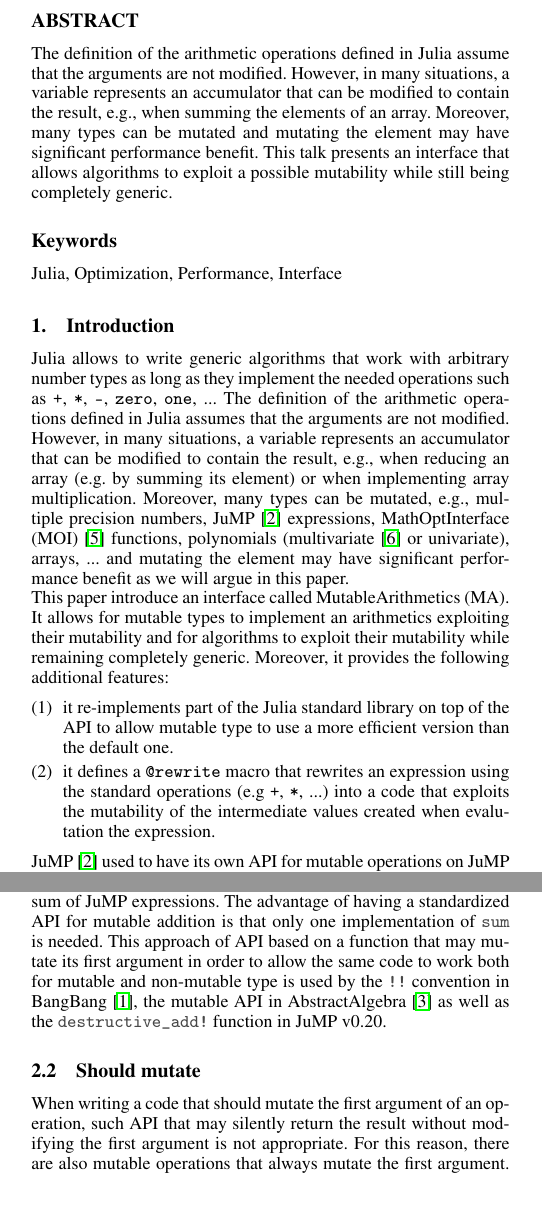
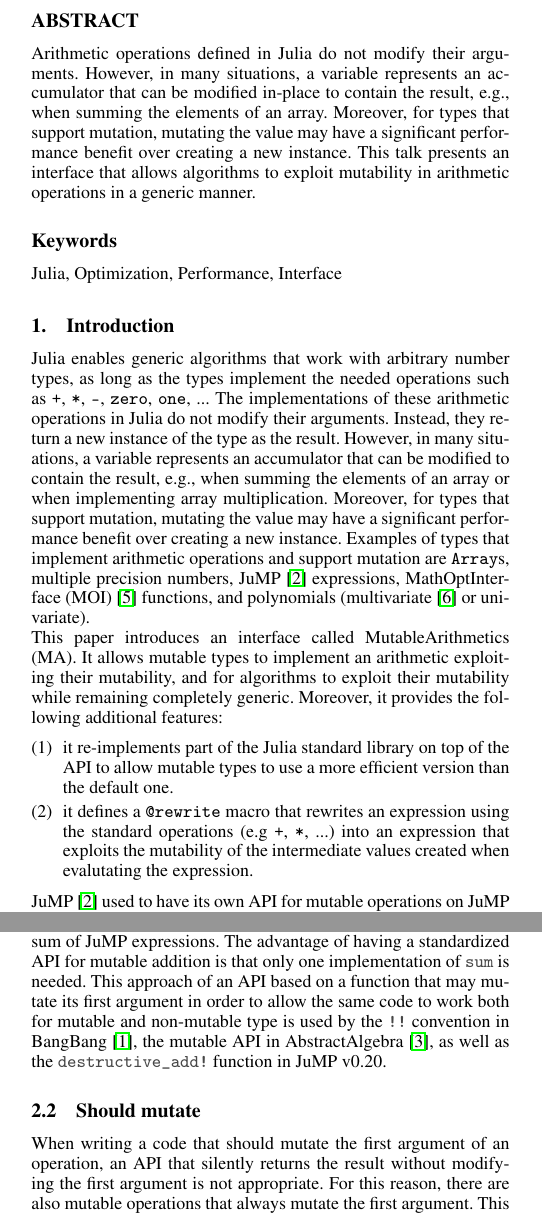
Before and after one commit to jump-dev/MutableArithmetics.jl, a LaTeX document (paper/paper.tex): two parts of the columns of pages 1 and 2 of 3, joined at a grey line, cut so that both start at the same text. Compiled offline with pdfLaTeX.

Commit message:
Apply suggestions from code review
Co-authored-by: Oscar Dowson <odow@users.noreply.github.com>

```diff
--- a/paper/paper.tex
+++ b/paper/paper.tex
@@ -12,33 +12,34 @@
 
 \begin{abstract}
 
-The definition of the arithmetic operations defined in Julia assume that the arguments are not modified.
-However, in many situations, a variable represents an accumulator that can be modified to contain the result, e.g., when summing the elements of an array.
-Moreover, many types can be mutated and mutating the element may have significant performance benefit.
-This talk presents an interface that allows algorithms to exploit a possible mutability while still being completely generic.
+Arithmetic operations defined in Julia do not modify their arguments.
+However, in many situations, a variable represents an accumulator that can be modified in-place to contain the result, e.g., when summing the elements of an array.
+Moreover, for types that support mutation, mutating the value may have a significant performance benefit over creating a new instance.
+This talk presents an interface that allows algorithms to exploit mutability in arithmetic operations in a generic manner.
 
 \end{abstract}
 
 \section{Introduction}
 
-Julia allows to write generic algorithms that work with arbitrary number types as long as they implement the needed operations
+Julia enables generic algorithms that work with arbitrary number types, as long as the types implement the needed operations
 such as \texttt{+}, \texttt{*}, \texttt{-}, \texttt{zero}, \texttt{one}, ...
-The definition of the arithmetic operations defined in Julia assumes that the arguments are not modified.
+The implementations of these arithmetic operations in Julia do not modify their arguments. Instead, they return a new instance of the type as the result.
 However, in many situations, a variable represents an accumulator that can be modified to contain the result, e.g.,
-when reducing an array (e.g. by summing its element) or when implementing array multiplication.
-Moreover, many types can be mutated, e.g., multiple precision numbers, JuMP~\cite{dunning2017jump} expressions, MathOptInterface (MOI)~\cite{legat2021mathoptinterface} functions, polynomials (multivariate~\cite{legat2021multivariatepolynomials} or univariate), arrays, ... and mutating the element may have significant performance benefit as we will argue in this paper.
+when summing the elements of an array or when implementing array multiplication.
+Moreover, for types that support mutation, mutating the value may have a significant performance benefit over creating a new instance.
+Examples of types that implement arithmetic operations and support mutation are \texttt{Array}s, multiple precision numbers, JuMP~\cite{dunning2017jump} expressions, MathOptInterface (MOI)~\cite{legat2021mathoptinterface} functions, and polynomials (multivariate~\cite{legat2021multivariatepolynomials} or univariate).
 
-This paper introduce an interface called MutableArithmetics (MA).
-It allows for mutable types to implement an arithmetics exploiting their mutability and for algorithms to
+This paper introduces an interface called MutableArithmetics (MA).
+It allows mutable types to implement an arithmetic exploiting their mutability, and for algorithms to
 exploit their mutability while remaining completely generic.
 Moreover, it provides the following additional features:
 \begin{enumerate}
   \item
     \label{item:reimplement}
-    it re-implements part of the Julia standard library on top of the API to allow mutable type to use a more efficient version than the default one.
+    it re-implements part of the Julia standard library on top of the API to allow mutable types to use a more efficient version than the default one.
   \item
     \label{item:rewrite}
-    it defines a \texttt{@rewrite} macro that rewrites an expression using the standard operations (e.g \texttt{+}, \texttt{*}, ...) into a code that exploits the mutability of the intermediate values created when evalutation the expression.
+    it defines a \texttt{@rewrite} macro that rewrites an expression using the standard operations (e.g \texttt{+}, \texttt{*}, ...) into an expression that exploits the mutability of the intermediate values created when evalutating the expression.
 \end{enumerate}
 
 JuMP~\cite{dunning2017jump} used to have its own API for mutable operations on JuMP expressions and
@@ -119,19 +120,19 @@ Julia implements a specialized method for computing the sum of \lstinline|BigInt
 Similarly, before its version v0.21, JuMP used to implement a specialized method for the sum of JuMP expressions.
 The advantage of having a standardized API for mutable addition is that
 only one implementation of \lstinline|sum| is needed.
-This approach of API based on a function that may mutate its first argument in order to allow the same code to work both for mutable and non-mutable type is
+This approach of an API based on a function that may mutate its first argument in order to allow the same code to work both for mutable and non-mutable type is
 used by the \lstinline|!!| convention in BangBang~\cite{takafumi2021bangbang},
-the mutable API in AbstractAlgebra~\cite{AbstractAlgebra.jl-2017}
+the mutable API in AbstractAlgebra~\cite{AbstractAlgebra.jl-2017},
 as well as the \lstinline|destructive_add!| function in JuMP v0.20.
 
 \subsection{Should mutate}
 When writing a code that should mutate the first argument of an operation,
-such API that may silently return the result without modifying the first argument is not appropriate.
+an API that silently returns the result without modifying the first argument is not appropriate.
 For this reason, there are also mutable operations that always mutate the first argument.
 This is the approach used by the \lstinline|!| convention in Julia
 as well as the \lstinline|add_to_expression!| in JuMP.
 
-\subsection{Can mutate ?}
+\subsection{Can mutate?}
 A third useful feature for users of a mutable API is the ability to
 determine whether objects of a given type can be mutated\footnote{\label{foot:mutate}In this paper, the terminology ``mutate $x$ to $y$'' means mutating $x$ in such a way that its value after the mutation is equal to $y$} to the result of a mutable operation.
 To motivate this, consider the rational Julia type:
@@ -169,7 +170,7 @@ LinearAlgebra uses \lstinline|Base.promote_op| which relies on Julia inference.
 
 \section{API}
 
-The API defines the following four functions that provides the features motivated in the corresponding four subsections of the previous section.
+MutableArithmetics.jl defines the following four functions that provides the features motivated in the corresponding four subsections of the previous section.
 \begin{enumerate}
   \item \lstinline|operate!!(op::Function, args...)| (resp. \lstinline|operate_to!!(output, op::Function, args...)|) returns the result of \lstinline|op(args...)| and may mutate \lstinline|args[1]| (resp. \lstinline|output|).
   \item \lstinline|operate!(op::Function, args...)| (resp. \lstinline|operate_to!(output, op::Function, args...)|) mutate\cref{foot:mutate} \lstinline|args[1]| (resp. \lstinline|output|) to the result of \lstinline|op(args...)| and returns it.
```
Also changed, not shown: paper/paper.tex (14 more changed lines).
